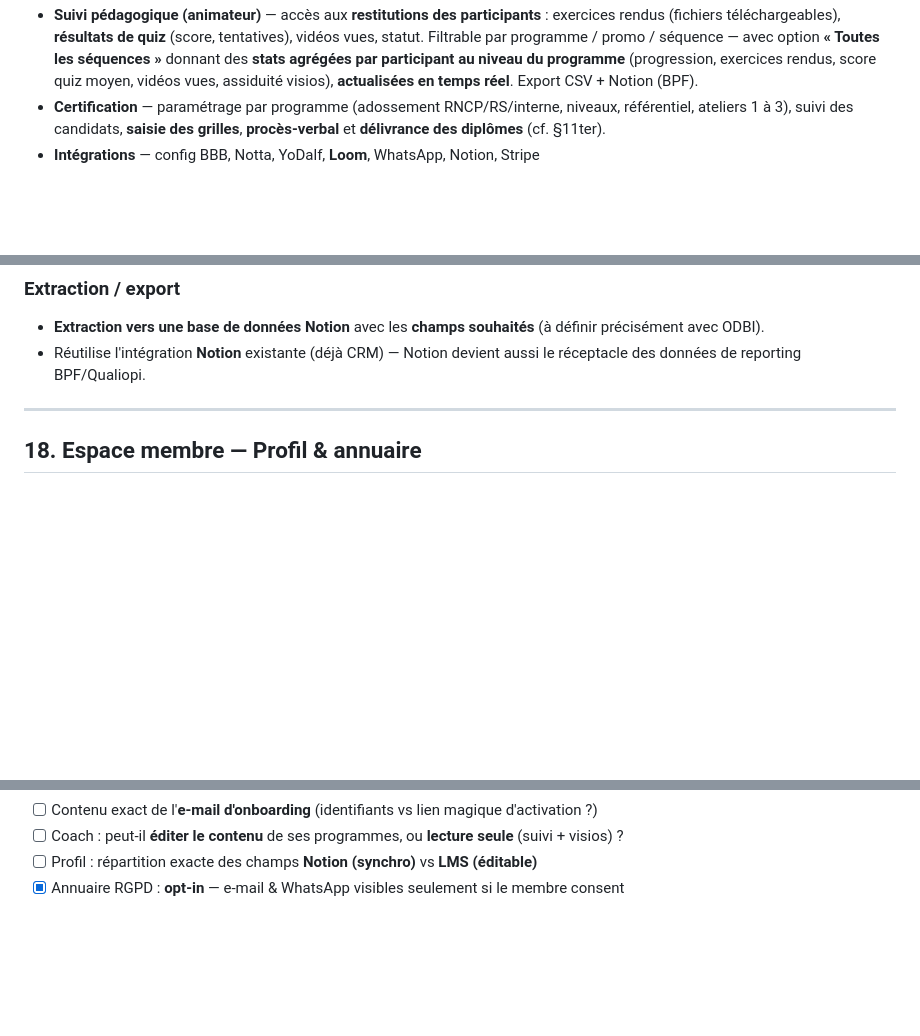
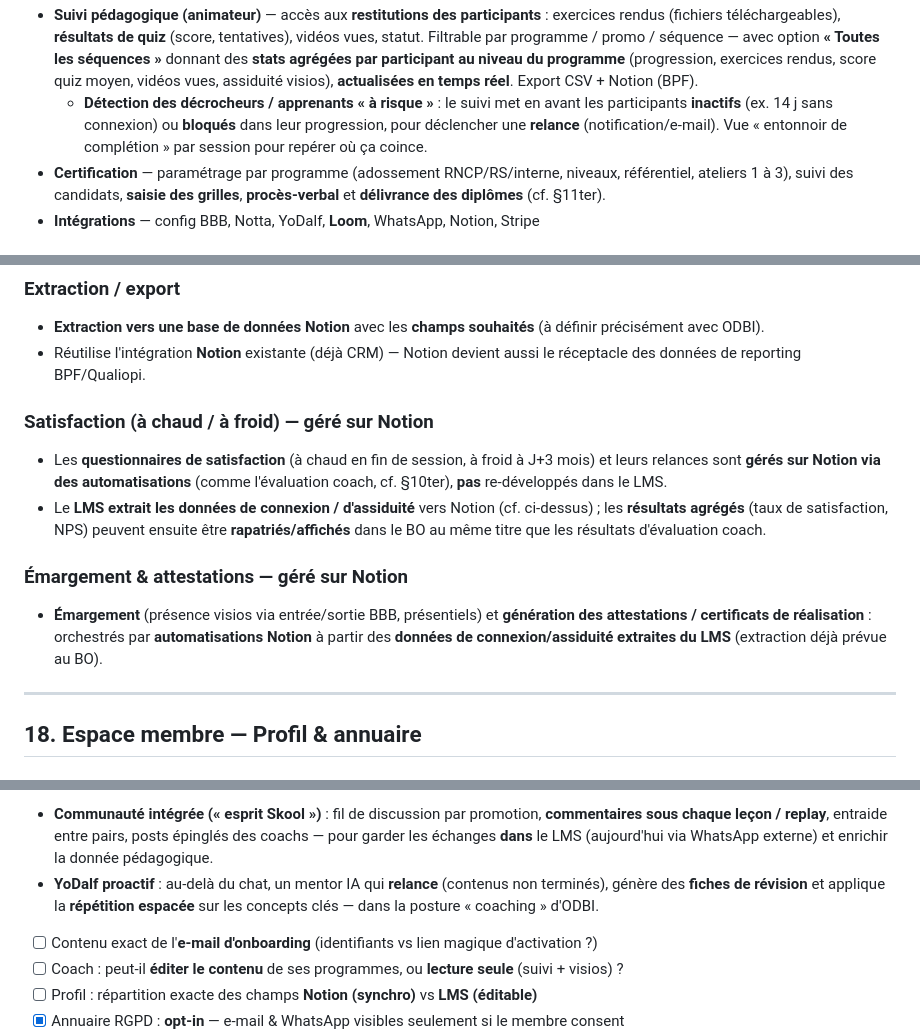
Before and after one commit to yoduclos-odbi/odbi-design-system, a Markdown page: CAHIER-DES-CHARGES.md, 3 parts joined by grey strips. GitHub-like rendering; blank space fills up the shorter version.

```diff
--- a/CAHIER-DES-CHARGES.md
+++ b/CAHIER-DES-CHARGES.md
@@ -821,6 +821,9 @@ Onglets :
   **« Toutes les séquences »** donnant des **stats agrégées par participant au niveau
   du programme** (progression, exercices rendus, score quiz moyen, vidéos vues,
   assiduité visios), **actualisées en temps réel**. Export CSV + Notion (BPF).
+  - **Détection des décrocheurs / apprenants « à risque »** : le suivi met en avant les participants
+    **inactifs** (ex. 14 j sans connexion) ou **bloqués** dans leur progression, pour déclencher une
+    **relance** (notification/e-mail). Vue « entonnoir de complétion » par session pour repérer où ça coince.
 - **Certification** — paramétrage par programme (adossement RNCP/RS/interne, niveaux, référentiel,
   ateliers 1 à 3), suivi des candidats, **saisie des grilles**, **procès-verbal** et **délivrance des diplômes** (cf. §11ter).
 - **Intégrations** — config BBB, Notta, YoDalf, **Loom**, WhatsApp, Notion, Stripe
@@ -956,6 +959,19 @@ formation/promotion, etc. (volet financier = à coupler avec Stripe).
 - Réutilise l'intégration **Notion** existante (déjà CRM) — Notion devient aussi
   le réceptacle des données de reporting BPF/Qualiopi.
 
+### Satisfaction (à chaud / à froid) — géré sur Notion
+- Les **questionnaires de satisfaction** (à chaud en fin de session, à froid à J+3 mois) et leurs
+  relances sont **gérés sur Notion via des automatisations** (comme l'évaluation coach, cf. §10ter),
+  **pas** re-développés dans le LMS.
+- Le **LMS extrait les données de connexion / d'assiduité** vers Notion (cf. ci-dessus) ; les
+  **résultats agrégés** (taux de satisfaction, NPS) peuvent ensuite être **rapatriés/affichés** dans
+  le BO au même titre que les résultats d'évaluation coach.
+
+### Émargement & attestations — géré sur Notion
+- **Émargement** (présence visios via entrée/sortie BBB, présentiels) et **génération des
+  attestations / certificats de réalisation** : orchestrés par **automatisations Notion** à partir
+  des **données de connexion/assiduité extraites du LMS** (extraction déjà prévue au BO).
+
 ---
 
 ## 18. Espace membre — Profil & annuaire
@@ -1012,3 +1067,8 @@ Le profil affiche aussi :
+- **Communauté intégrée (« esprit Skool »)** : fil de discussion par promotion, **commentaires sous chaque
+  leçon / replay**, entraide entre pairs, posts épinglés des coachs — pour garder les échanges **dans** le LMS
+  (aujourd'hui via WhatsApp externe) et enrichir la donnée pédagogique.
+- **YoDalf proactif** : au-delà du chat, un mentor IA qui **relance** (contenus non terminés), génère des
+  **fiches de révision** et applique la **répétition espacée** sur les concepts clés — dans la posture « coaching » d'ODBI.
 - [ ] Contenu exact de l'**e-mail d'onboarding** (identifiants vs lien magique d'activation ?)
 - [ ] Coach : peut-il **éditer le contenu** de ses programmes, ou **lecture seule** (suivi + visios) ?
 - [ ] Profil : répartition exacte des champs **Notion (synchro)** vs **LMS (éditable)**
```
Also changed, not shown: other parts of CAHIER-DES-CHARGES.md (+39 -0 lines).
